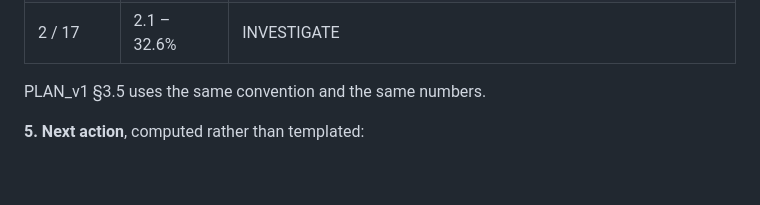
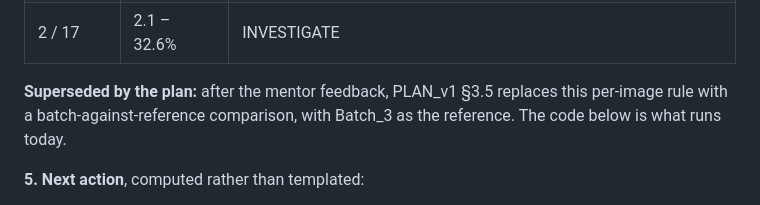
Before and after one commit to batch-size-2/catalyst, a Markdown page: README.md, the part around the change. GitHub-like rendering; blank space fills up the shorter version.

```diff
--- a/README.md
+++ b/README.md
@@ -214,7 +214,7 @@ What that means at our sample sizes:
 | 0 / 17 | 0 – 16.2% | ACCEPT |
 | 2 / 17 | 2.1 – 32.6% | INVESTIGATE |
 
-PLAN_v1 §3.5 uses the same convention and the same numbers.
+**Superseded by the plan:** after the mentor feedback, PLAN_v1 §3.5 replaces this per-image rule with a batch-against-reference comparison, with Batch_3 as the reference. The code below is what runs today.
 
 **5. Next action**, computed rather than templated:
 - **REJECT:** "Quarantine the lot…".
```
Also changed, not shown: docs/PLAN_v1.md (+206 -217 lines).
